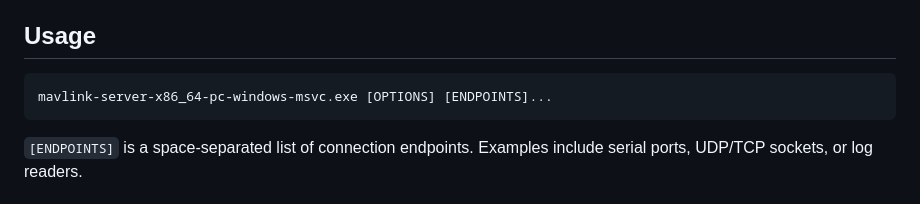
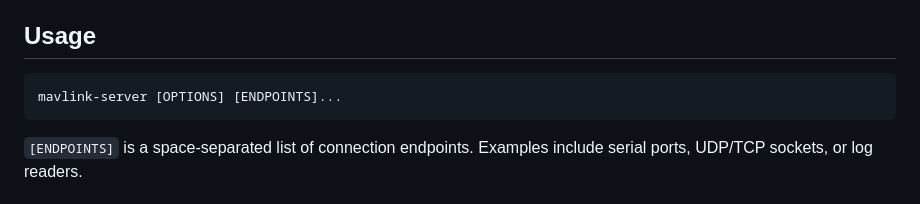
Before and after one commit to bluerobotics/mavlink-server, a Markdown page: README.md, the part around the change. Drawn GitHub-style.

Commit message:
update the binary name to mavlink-server

````diff
--- a/README.md
+++ b/README.md
@@ -36,7 +36,7 @@ Download the binaries available on the [latest release](https://github.com/bluer
 ## Usage
 
 ```bash
-mavlink-server-x86_64-pc-windows-msvc.exe [OPTIONS] [ENDPOINTS]...
+mavlink-server [OPTIONS] [ENDPOINTS]...
 ```
 
 `[ENDPOINTS]` is a space-separated list of connection endpoints.
````
